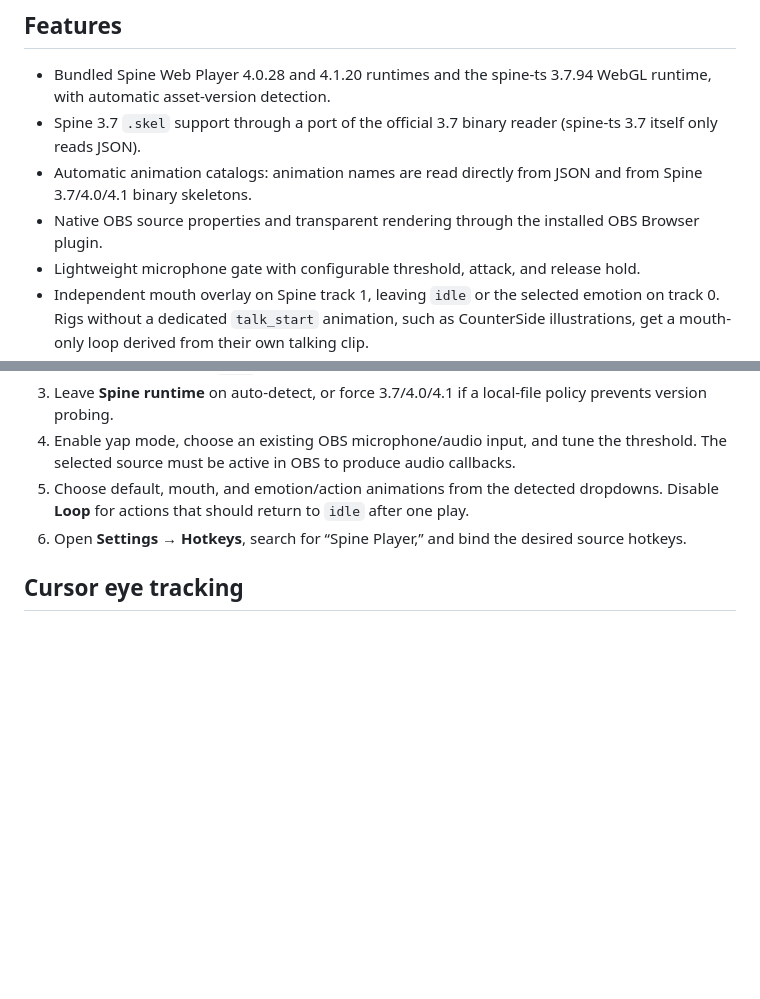
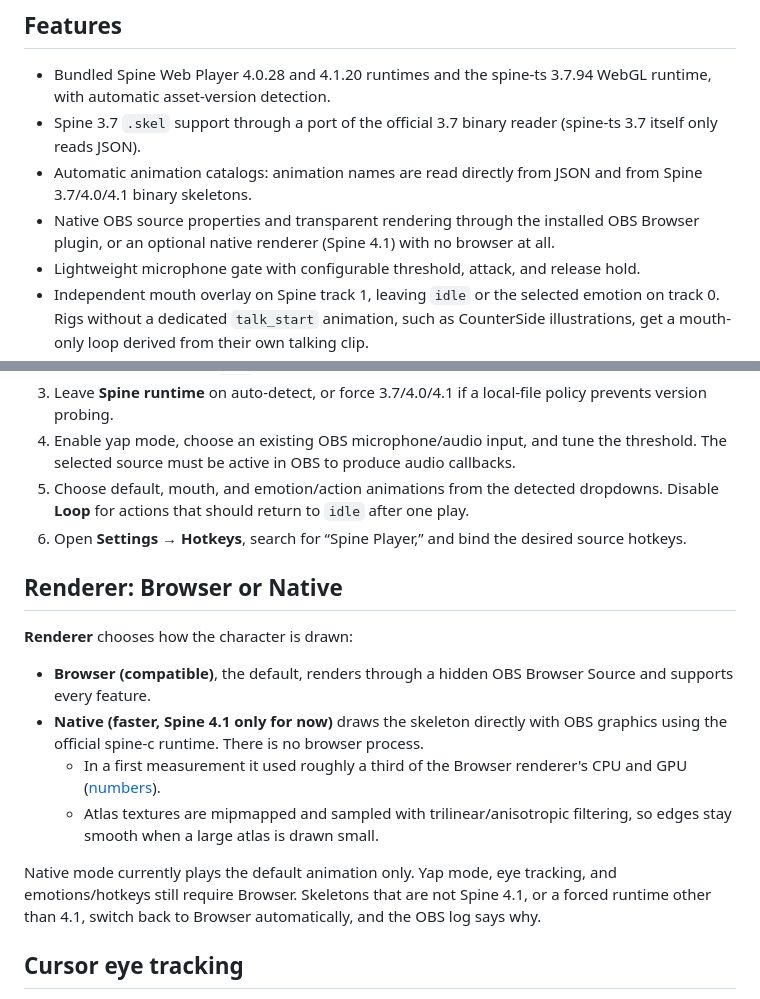
Before and after one commit to niizam/obs-spine-player, a Markdown page: README.md, 2 parts joined by grey strips. Drawn GitHub-style; blank space fills up the shorter version.

Commit message:
docs: native renderer usage, architecture and measurements

```diff
--- a/README.md
+++ b/README.md
@@ -9,7 +9,7 @@ No speech recognition, network service, or external audio process is used.
 - Bundled Spine Web Player 4.0.28 and 4.1.20 runtimes and the spine-ts 3.7.94 WebGL runtime, with automatic asset-version detection.
 - Spine 3.7 `.skel` support through a port of the official 3.7 binary reader (spine-ts 3.7 itself only reads JSON).
 - Automatic animation catalogs: animation names are read directly from JSON and from Spine 3.7/4.0/4.1 binary skeletons.
-- Native OBS source properties and transparent rendering through the installed OBS Browser plugin.
+- Native OBS source properties and transparent rendering through the installed OBS Browser plugin, or an optional native renderer (Spine 4.1) with no browser at all.
 - Lightweight microphone gate with configurable threshold, attack, and release hold.
 - Independent mouth overlay on Spine track 1, leaving `idle` or the selected emotion on track 0. Rigs without a dedicated `talk_start` animation, such as CounterSide illustrations, get a mouth-only loop derived from their own talking clip.
 - Optional desktop-cursor eye tracking with configurable Spine slot groups, travel, and smoothing.
@@ -46,6 +46,17 @@ GitHub Actions builds Linux x86_64 and Windows x64 packages on pushes to `main`,
 4. Enable yap mode, choose an existing OBS microphone/audio input, and tune the threshold. The selected source must be active in OBS to produce audio callbacks.
 5. Choose default, mouth, and emotion/action animations from the detected dropdowns. Disable **Loop** for actions that should return to `idle` after one play.
 6. Open **Settings → Hotkeys**, search for “Spine Player,” and bind the desired source hotkeys.
+
+## Renderer: Browser or Native
+
+**Renderer** chooses how the character is drawn:
+
+- **Browser (compatible)**, the default, renders through a hidden OBS Browser Source and supports every feature.
+- **Native (faster, Spine 4.1 only for now)** draws the skeleton directly with OBS graphics using the official spine-c runtime. There is no browser process.
+  - In a first measurement it used roughly a third of the Browser renderer's CPU and GPU ([numbers](docs/performance.md)).
+  - Atlas textures are mipmapped and sampled with trilinear/anisotropic filtering, so edges stay smooth when a large atlas is drawn small.
+
+Native mode currently plays the default animation only. Yap mode, eye tracking, and emotions/hotkeys still require Browser. Skeletons that are not Spine 4.1, or a forced runtime other than 4.1, switch back to Browser automatically, and the OBS log says why.
 
 ## Cursor eye tracking
 
```
Also changed, not shown: docs/architecture.md (+22 -1 lines), docs/performance.md (added, +33 -0 lines).
